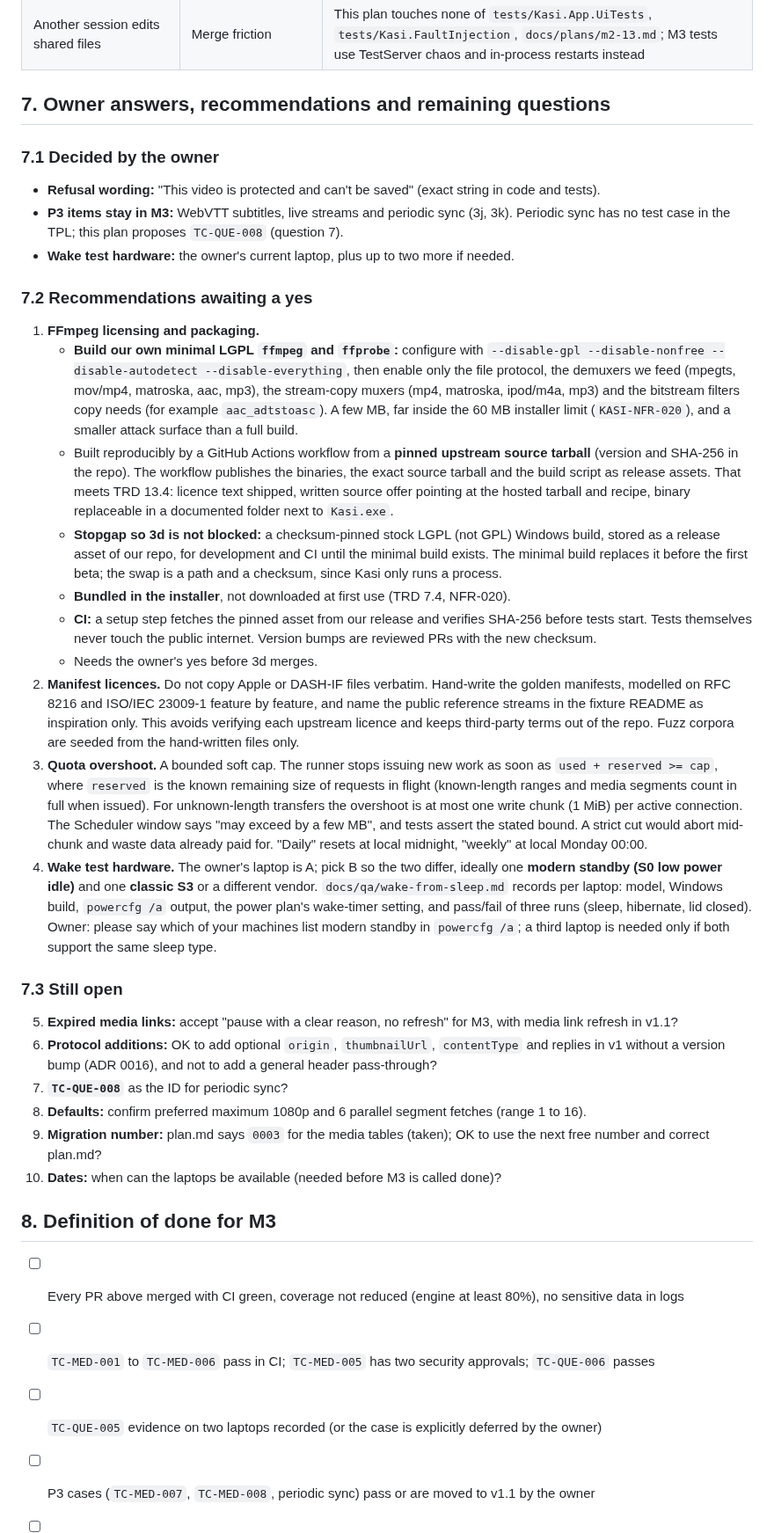
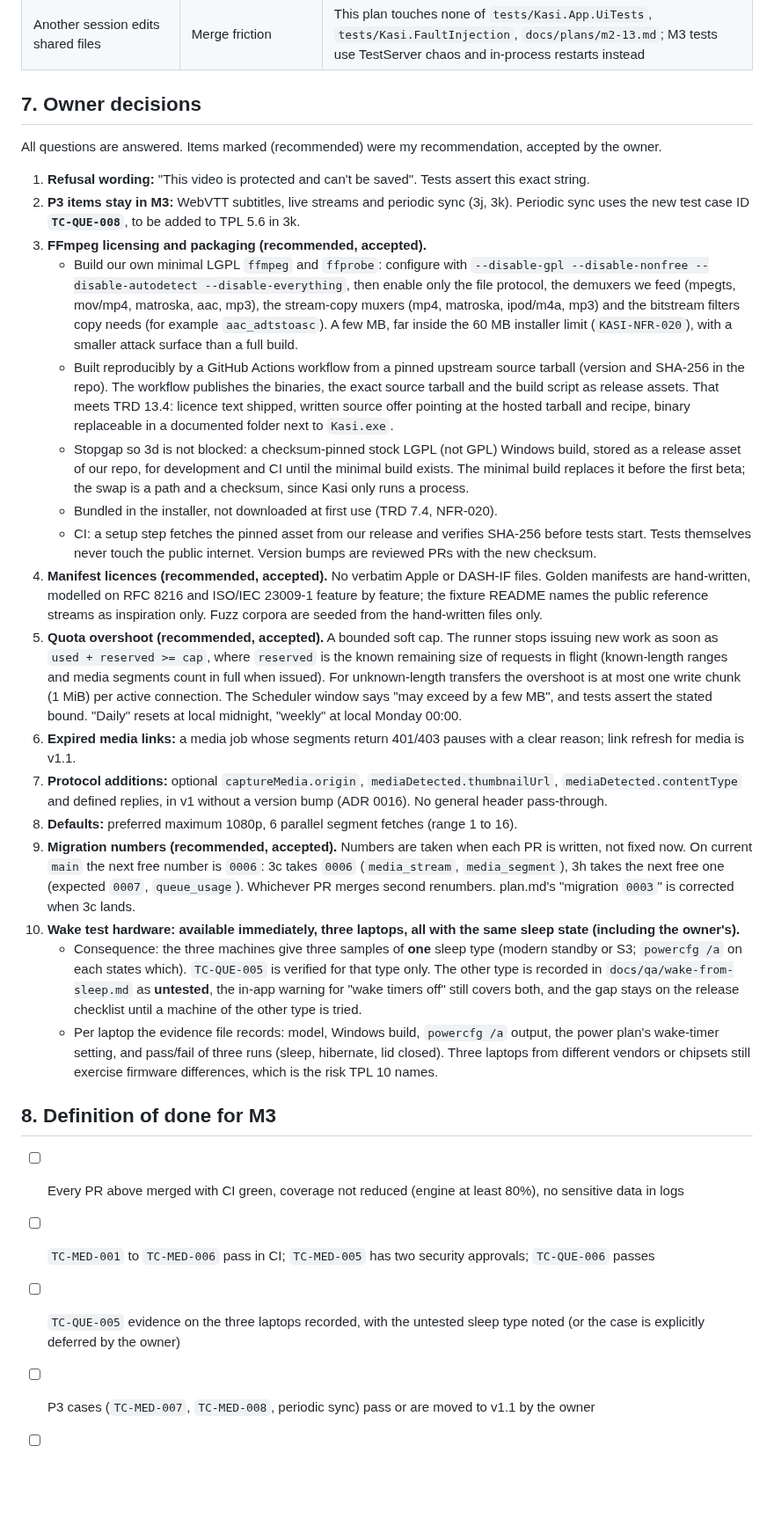
Before and after one commit to emartsoft/kasi-dm, a Markdown page: docs/plans/m3.md, the part around one of its changes. Shown at 88% size. Drawn GitHub-style; blank space fills up the shorter version.

Commit message:
docs(plan): record all owner decisions in M3 plan

```diff
--- a/docs/plans/m3.md
+++ b/docs/plans/m3.md
@@ -116,41 +116,33 @@ All tests are tagged `[Trait("TC", "...")]`; anything touching the server is als
 | Engine seam for whole-segment fetch needs a change | Touches M1-gated code | Smallest additive seam only, benchmark smoke before and after, called out in the PR |
 | Another session edits shared files | Merge friction | This plan touches none of `tests/Kasi.App.UiTests`, `tests/Kasi.FaultInjection`, `docs/plans/m2-13.md`; M3 tests use TestServer chaos and in-process restarts instead |
 
-## 7. Owner answers, recommendations and remaining questions
+## 7. Owner decisions
 
-### 7.1 Decided by the owner
+All questions are answered. Items marked (recommended) were my recommendation, accepted by the owner.
 
-- **Refusal wording:** "This video is protected and can't be saved" (exact string in code and tests).
-- **P3 items stay in M3:** WebVTT subtitles, live streams and periodic sync (3j, 3k). Periodic sync has no test case in the TPL; this plan proposes `TC-QUE-008` (question 7).
-- **Wake test hardware:** the owner's current laptop, plus up to two more if needed.
-
-### 7.2 Recommendations awaiting a yes
-
-1. **FFmpeg licensing and packaging.**
-   - **Build our own minimal LGPL `ffmpeg` and `ffprobe`:** configure with `--disable-gpl --disable-nonfree --disable-autodetect --disable-everything`, then enable only the file protocol, the demuxers we feed (mpegts, mov/mp4, matroska, aac, mp3), the stream-copy muxers (mp4, matroska, ipod/m4a, mp3) and the bitstream filters copy needs (for example `aac_adtstoasc`). A few MB, far inside the 60 MB installer limit (`KASI-NFR-020`), and a smaller attack surface than a full build.
-   - Built reproducibly by a GitHub Actions workflow from a **pinned upstream source tarball** (version and SHA-256 in the repo). The workflow publishes the binaries, the exact source tarball and the build script as release assets. That meets TRD 13.4: licence text shipped, written source offer pointing at the hosted tarball and recipe, binary replaceable in a documented folder next to `Kasi.exe`.
-   - **Stopgap so 3d is not blocked:** a checksum-pinned stock LGPL (not GPL) Windows build, stored as a release asset of our repo, for development and CI until the minimal build exists. The minimal build replaces it before the first beta; the swap is a path and a checksum, since Kasi only runs a process.
-   - **Bundled in the installer**, not downloaded at first use (TRD 7.4, NFR-020).
-   - **CI:** a setup step fetches the pinned asset from our release and verifies SHA-256 before tests start. Tests themselves never touch the public internet. Version bumps are reviewed PRs with the new checksum.
-   - Needs the owner's yes before 3d merges.
-2. **Manifest licences.** Do not copy Apple or DASH-IF files verbatim. Hand-write the golden manifests, modelled on RFC 8216 and ISO/IEC 23009-1 feature by feature, and name the public reference streams in the fixture README as inspiration only. This avoids verifying each upstream licence and keeps third-party terms out of the repo. Fuzz corpora are seeded from the hand-written files only.
-3. **Quota overshoot.** A bounded soft cap. The runner stops issuing new work as soon as `used + reserved >= cap`, where `reserved` is the known remaining size of requests in flight (known-length ranges and media segments count in full when issued). For unknown-length transfers the overshoot is at most one write chunk (1 MiB) per active connection. The Scheduler window says "may exceed by a few MB", and tests assert the stated bound. A strict cut would abort mid-chunk and waste data already paid for. "Daily" resets at local midnight, "weekly" at local Monday 00:00.
-4. **Wake test hardware.** The owner's laptop is A; pick B so the two differ, ideally one **modern standby (S0 low power idle)** and one **classic S3** or a different vendor. `docs/qa/wake-from-sleep.md` records per laptop: model, Windows build, `powercfg /a` output, the power plan's wake-timer setting, and pass/fail of three runs (sleep, hibernate, lid closed). Owner: please say which of your machines list modern standby in `powercfg /a`; a third laptop is needed only if both support the same sleep type.
-
-### 7.3 Still open
-
-5. **Expired media links:** accept "pause with a clear reason, no refresh" for M3, with media link refresh in v1.1?
-6. **Protocol additions:** OK to add optional `origin`, `thumbnailUrl`, `contentType` and replies in v1 without a version bump (ADR 0016), and not to add a general header pass-through?
-7. **`TC-QUE-008`** as the ID for periodic sync?
-8. **Defaults:** confirm preferred maximum 1080p and 6 parallel segment fetches (range 1 to 16).
-9. **Migration number:** plan.md says `0003` for the media tables (taken); OK to use the next free number and correct plan.md?
-10. **Dates:** when can the laptops be available (needed before M3 is called done)?
+1. **Refusal wording:** "This video is protected and can't be saved". Tests assert this exact string.
+2. **P3 items stay in M3:** WebVTT subtitles, live streams and periodic sync (3j, 3k). Periodic sync uses the new test case ID **`TC-QUE-008`**, to be added to TPL 5.6 in 3k.
+3. **FFmpeg licensing and packaging (recommended, accepted).**
+   - Build our own minimal LGPL `ffmpeg` and `ffprobe`: configure with `--disable-gpl --disable-nonfree --disable-autodetect --disable-everything`, then enable only the file protocol, the demuxers we feed (mpegts, mov/mp4, matroska, aac, mp3), the stream-copy muxers (mp4, matroska, ipod/m4a, mp3) and the bitstream filters copy needs (for example `aac_adtstoasc`). A few MB, far inside the 60 MB installer limit (`KASI-NFR-020`), with a smaller attack surface than a full build.
+   - Built reproducibly by a GitHub Actions workflow from a pinned upstream source tarball (version and SHA-256 in the repo). The workflow publishes the binaries, the exact source tarball and the build script as release assets. That meets TRD 13.4: licence text shipped, written source offer pointing at the hosted tarball and recipe, binary replaceable in a documented folder next to `Kasi.exe`.
+   - Stopgap so 3d is not blocked: a checksum-pinned stock LGPL (not GPL) Windows build, stored as a release asset of our repo, for development and CI until the minimal build exists. The minimal build replaces it before the first beta; the swap is a path and a checksum, since Kasi only runs a process.
+   - Bundled in the installer, not downloaded at first use (TRD 7.4, NFR-020).
+   - CI: a setup step fetches the pinned asset from our release and verifies SHA-256 before tests start. Tests themselves never touch the public internet. Version bumps are reviewed PRs with the new checksum.
+4. **Manifest licences (recommended, accepted).** No verbatim Apple or DASH-IF files. Golden manifests are hand-written, modelled on RFC 8216 and ISO/IEC 23009-1 feature by feature; the fixture README names the public reference streams as inspiration only. Fuzz corpora are seeded from the hand-written files only.
+5. **Quota overshoot (recommended, accepted).** A bounded soft cap. The runner stops issuing new work as soon as `used + reserved >= cap`, where `reserved` is the known remaining size of requests in flight (known-length ranges and media segments count in full when issued). For unknown-length transfers the overshoot is at most one write chunk (1 MiB) per active connection. The Scheduler window says "may exceed by a few MB", and tests assert the stated bound. "Daily" resets at local midnight, "weekly" at local Monday 00:00.
+6. **Expired media links:** a media job whose segments return 401/403 pauses with a clear reason; link refresh for media is v1.1.
+7. **Protocol additions:** optional `captureMedia.origin`, `mediaDetected.thumbnailUrl`, `mediaDetected.contentType` and defined replies, in v1 without a version bump (ADR 0016). No general header pass-through.
+8. **Defaults:** preferred maximum 1080p, 6 parallel segment fetches (range 1 to 16).
+9. **Migration numbers (recommended, accepted).** Numbers are taken when each PR is written, not fixed now. On current `main` the next free number is `0006`: 3c takes `0006` (`media_stream`, `media_segment`), 3h takes the next free one (expected `0007`, `queue_usage`). Whichever PR merges second renumbers. plan.md's "migration `0003`" is corrected when 3c lands.
+10. **Wake test hardware: available immediately, three laptops, all with the same sleep state (including the owner's).**
+    - Consequence: the three machines give three samples of **one** sleep type (modern standby or S3; `powercfg /a` on each states which). `TC-QUE-005` is verified for that type only. The other type is recorded in `docs/qa/wake-from-sleep.md` as **untested**, the in-app warning for "wake timers off" still covers both, and the gap stays on the release checklist until a machine of the other type is tried.
+    - Per laptop the evidence file records: model, Windows build, `powercfg /a` output, the power plan's wake-timer setting, and pass/fail of three runs (sleep, hibernate, lid closed). Three laptops from different vendors or chipsets still exercise firmware differences, which is the risk TPL 10 names.
 
 ## 8. Definition of done for M3
 
 - [ ] Every PR above merged with CI green, coverage not reduced (engine at least 80%), no sensitive data in logs
 - [ ] `TC-MED-001` to `TC-MED-006` pass in CI; `TC-MED-005` has two security approvals; `TC-QUE-006` passes
-- [ ] `TC-QUE-005` evidence on two laptops recorded (or the case is explicitly deferred by the owner)
+- [ ] `TC-QUE-005` evidence on the three laptops recorded, with the untested sleep type noted (or the case is explicitly deferred by the owner)
 - [ ] P3 cases (`TC-MED-007`, `TC-MED-008`, periodic sync) pass or are moved to v1.1 by the owner
 - [ ] Manual capture of a handful of real public clear streams, outside CI, with notes
 - [ ] FFmpeg compliance items in the release checklist (licence, source offer, notices, replaceable binary)
```
Also changed, not shown: other parts of docs/plans/m3.md (+7 -7 lines).
